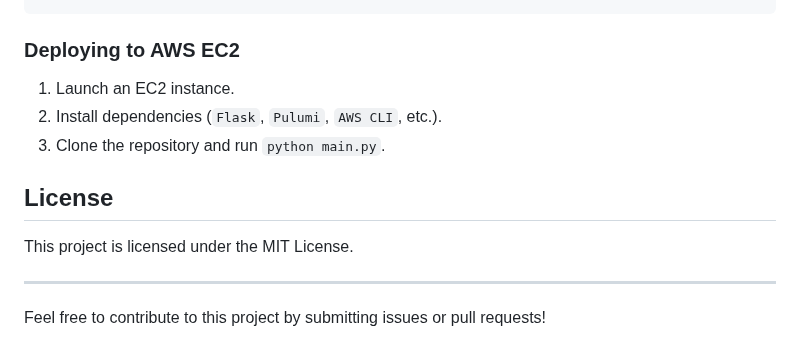
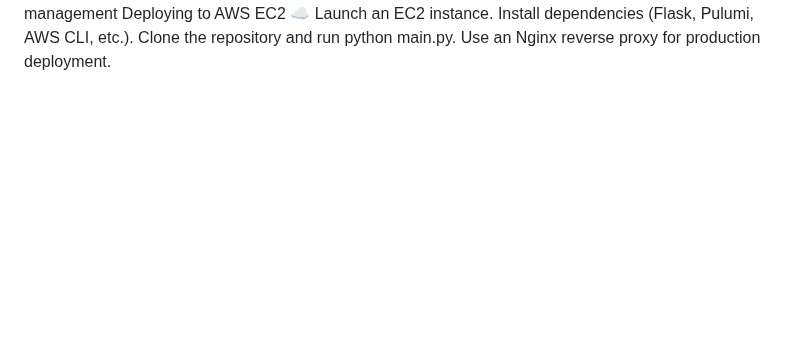
Before and after one commit to guytamari/AWS-Resource-Management, a Markdown page: README.md, the part around one of its changes. Rendered like a GitHub page; blank space fills up the shorter version.

````diff
--- a/README.md
+++ b/README.md
@@ -113,17 +103,7 @@ You can also run the application inside a Docker container:
 docker build -t aws-resource-management .
 docker run -p 5000:5000 aws-resource-management
-```
-
-### Deploying to AWS EC2
-1. Launch an EC2 instance.
-2. Install dependencies (`Flask`, `Pulumi`, `AWS CLI`, etc.).
-3. Clone the repository and run `python main.py`.
-
-
-## License
-This project is licensed under the MIT License.
-
-
-
----
-Feel free to contribute to this project by submitting issues or pull requests!
+Deploying to AWS EC2 ☁️
+Launch an EC2 instance.
+Install dependencies (Flask, Pulumi, AWS CLI, etc.).
+Clone the repository and run python main.py.
+Use an Nginx reverse proxy for production deployment.
````
Also changed, not shown: other parts of README.md (+96 -106 lines).
